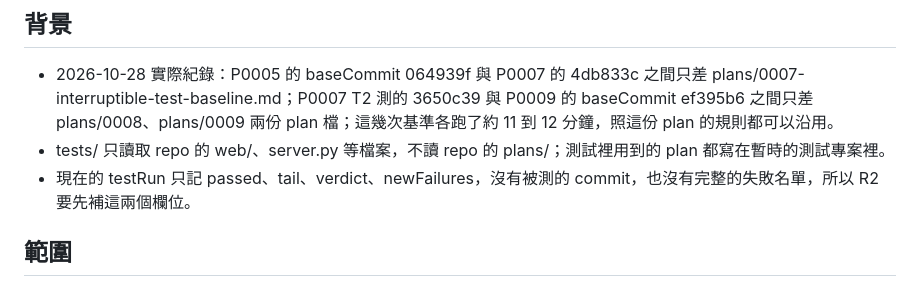
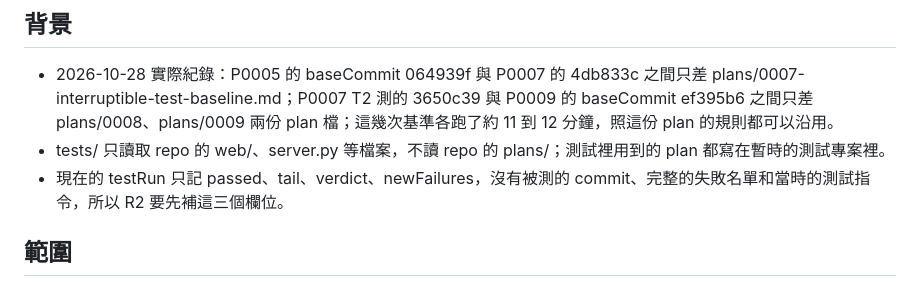
Before and after one commit to a24209422/MAMD, a Markdown page: plans/0010-reuse-test-baseline.md, the part around one of its changes. GitHub-like rendering.

```diff
--- a/plans/0010-reuse-test-baseline.md
+++ b/plans/0010-reuse-test-baseline.md
@@ -19,7 +19,7 @@ area: [後端/測試把關]
 
 - 2026-10-28 實際紀錄：P0005 的 baseCommit 064939f 與 P0007 的 4db833c 之間只差 plans/0007-interruptible-test-baseline.md；P0007 T2 測的 3650c39 與 P0009 的 baseCommit ef395b6 之間只差 plans/0008、plans/0009 兩份 plan 檔；這幾次基準各跑了約 11 到 12 分鐘，照這份 plan 的規則都可以沿用。
 - tests/ 只讀取 repo 的 web/、server.py 等檔案，不讀 repo 的 plans/；測試裡用到的 plan 都寫在暫時的測試專案裡。
-- 現在的 testRun 只記 passed、tail、verdict、newFailures，沒有被測的 commit，也沒有完整的失敗名單，所以 R2 要先補這兩個欄位。
+- 現在的 testRun 只記 passed、tail、verdict、newFailures，沒有被測的 commit、完整的失敗名單和當時的測試指令，所以 R2 要先補這三個欄位。
 
 ## 範圍
 
```
Also changed, not shown: other parts of plans/0010-reuse-test-baseline.md (+3 -3 lines).
